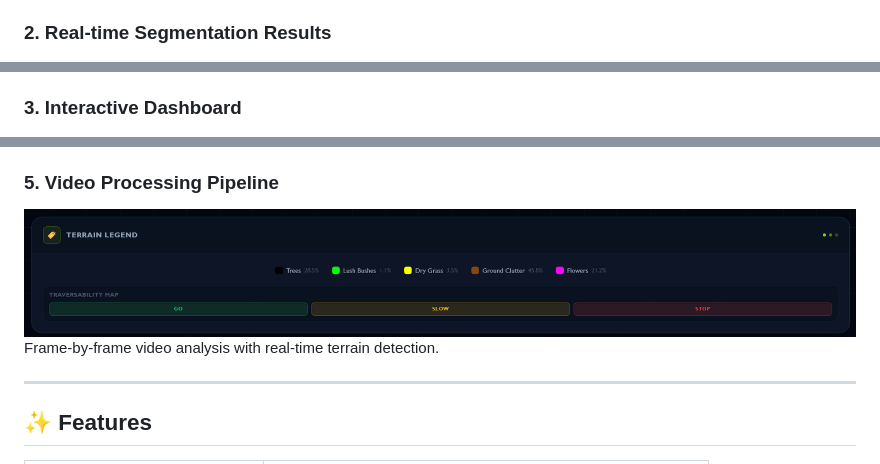
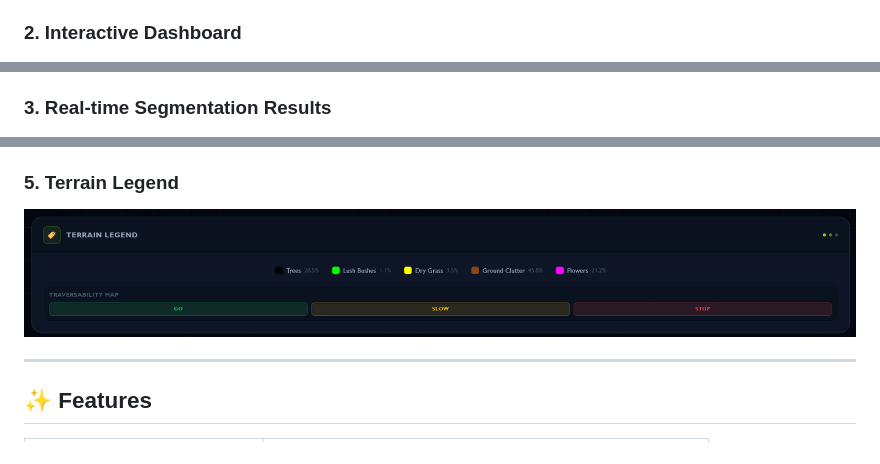
Before and after one commit to Yuvraj-Singh-HIT/Orbivia, a Markdown page: README.md, 3 parts joined by grey strips. GitHub-like rendering.

```diff
--- a/README.md
+++ b/README.md
@@ -28,11 +28,11 @@ At its core, Orbivia uses a fine-tuned **SegFormer-B0** model to classify terrai
 ![Homepage](docs/Screenshot%202026-04-14%20012542.png)
 Clean and intuitive interface for uploading terrain images and videos.
 
-### 2. Real-time Segmentation Results
+### 2. Interactive Dashboard
 ![Results](docs/Screenshot%202026-04-14%20012557.png)
 Visual segmentation output showing terrain classification with color-coded classes.
 
-### 3. Interactive Dashboard
+### 3. Real-time Segmentation Results
 ![Dashboard](docs/Screenshot%202026-04-14%20012613.png)
 Comprehensive analytics with performance metrics and visualizations.
 
@@ -40,9 +40,8 @@ Comprehensive analytics with performance metrics and visualizations.
 ![Analysis](docs/Screenshot%202026-04-14%20012634.png)
 In-depth analysis with confusion matrices, class distributions, and traversability scores.
 
-### 5. Video Processing Pipeline
+### 5. Terrain Legend
 ![Video](docs/Screenshot%202026-04-14%20012651.png)
-Frame-by-frame video analysis with real-time terrain detection.
 
 ---
 
```
